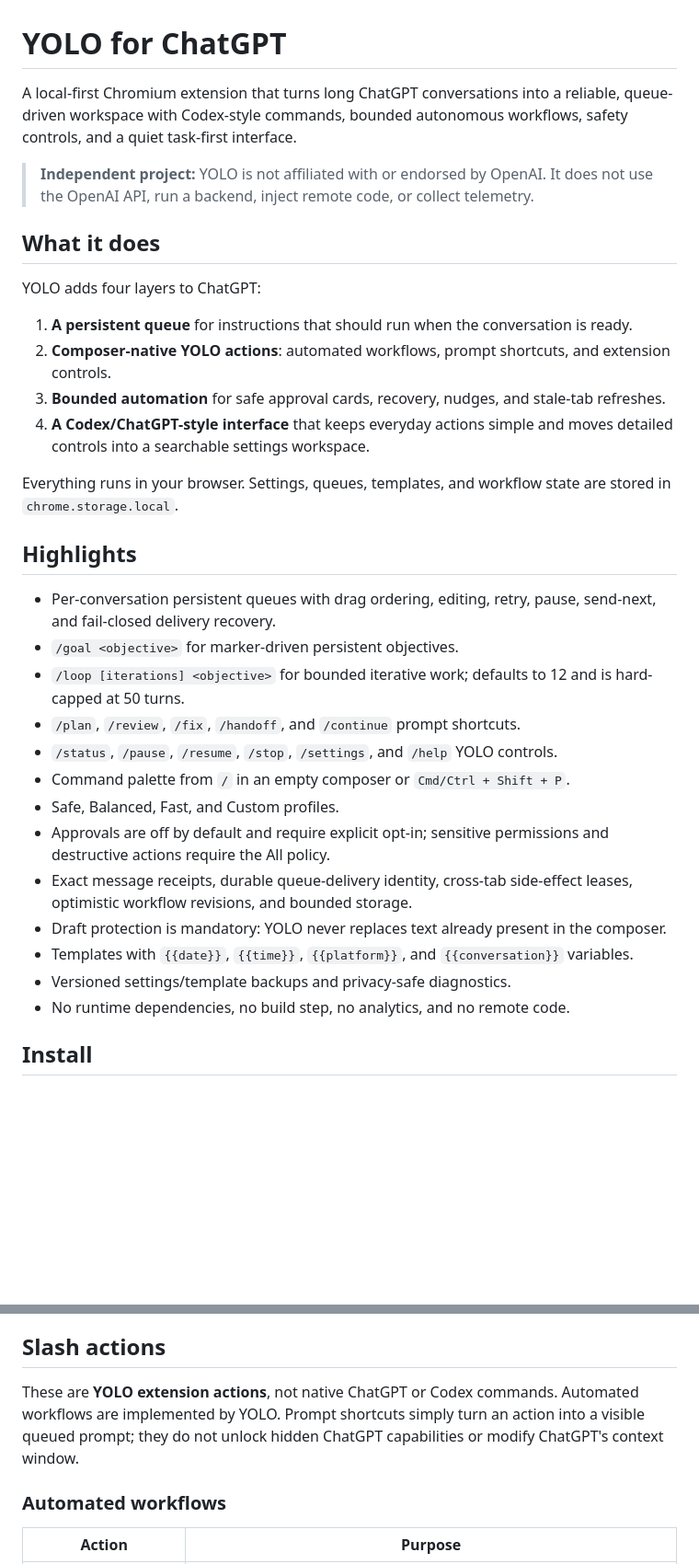
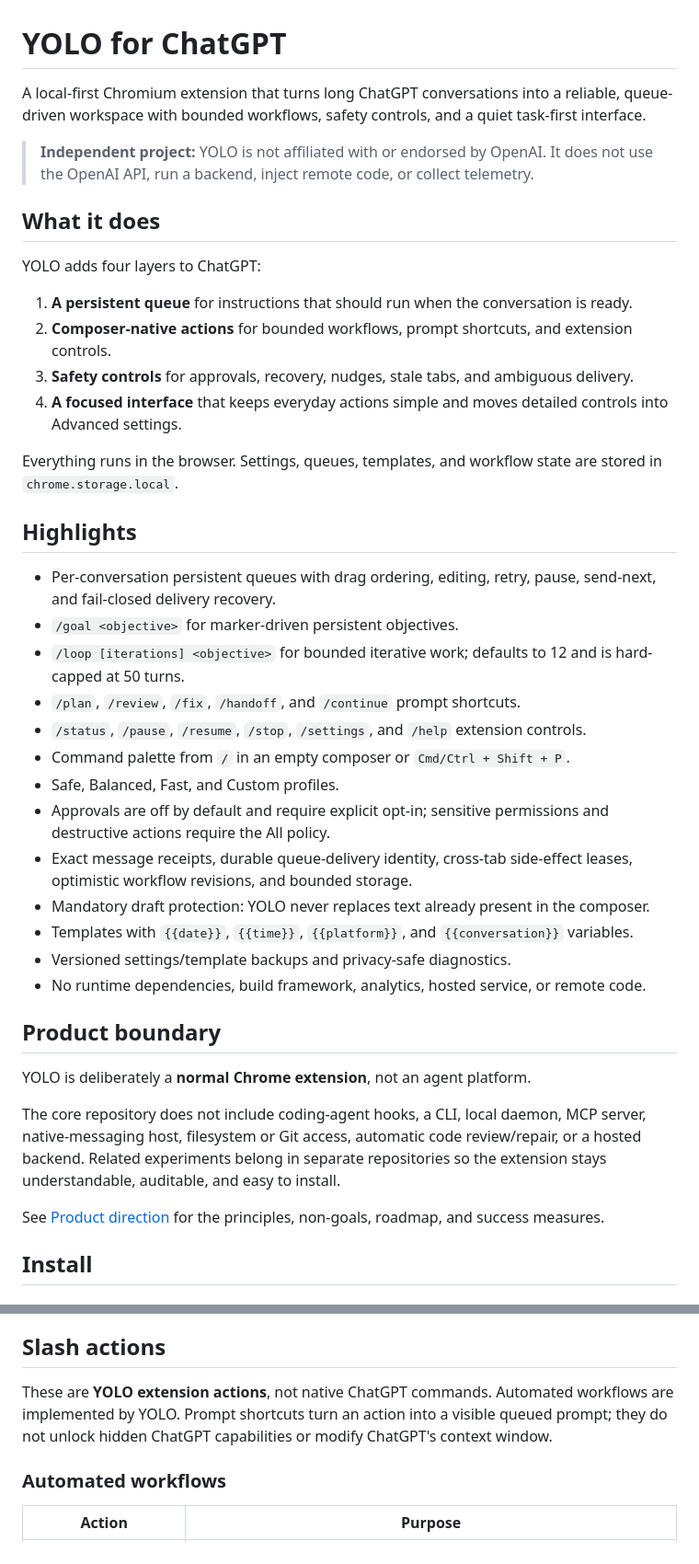
Before and after one commit to kartikkabadi/chatgpt-yolo, a Markdown page: README.md, 2 parts joined by grey strips. Shown at 92% size. Drawn GitHub-style; blank space fills up the shorter version.

```diff
--- a/README.md
+++ b/README.md
@@ -1,6 +1,6 @@
 # YOLO for ChatGPT
 
-A local-first Chromium extension that turns long ChatGPT conversations into a reliable, queue-driven workspace with Codex-style commands, bounded autonomous workflows, safety controls, and a quiet task-first interface.
+A local-first Chromium extension that turns long ChatGPT conversations into a reliable, queue-driven workspace with bounded workflows, safety controls, and a quiet task-first interface.
 
 > **Independent project:** YOLO is not affiliated with or endorsed by OpenAI. It does not use the OpenAI API, run a backend, inject remote code, or collect telemetry.
 
@@ -9,11 +9,11 @@ A local-first Chromium extension that turns long ChatGPT conversations into a re
 YOLO adds four layers to ChatGPT:
 
 1. **A persistent queue** for instructions that should run when the conversation is ready.
-2. **Composer-native YOLO actions**: automated workflows, prompt shortcuts, and extension controls.
-3. **Bounded automation** for safe approval cards, recovery, nudges, and stale-tab refreshes.
-4. **A Codex/ChatGPT-style interface** that keeps everyday actions simple and moves detailed controls into a searchable settings workspace.
+2. **Composer-native actions** for bounded workflows, prompt shortcuts, and extension controls.
+3. **Safety controls** for approvals, recovery, nudges, stale tabs, and ambiguous delivery.
+4. **A focused interface** that keeps everyday actions simple and moves detailed controls into Advanced settings.
 
-Everything runs in your browser. Settings, queues, templates, and workflow state are stored in `chrome.storage.local`.
+Everything runs in the browser. Settings, queues, templates, and workflow state are stored in `chrome.storage.local`.
 
 ## Highlights
 
@@ -21,15 +21,23 @@ Everything runs in your browser. Settings, queues, templates, and workflow state
 - `/goal <objective>` for marker-driven persistent objectives.
 - `/loop [iterations] <objective>` for bounded iterative work; defaults to 12 and is hard-capped at 50 turns.
 - `/plan`, `/review`, `/fix`, `/handoff`, and `/continue` prompt shortcuts.
-- `/status`, `/pause`, `/resume`, `/stop`, `/settings`, and `/help` YOLO controls.
+- `/status`, `/pause`, `/resume`, `/stop`, `/settings`, and `/help` extension controls.
 - Command palette from `/` in an empty composer or `Cmd/Ctrl + Shift + P`.
 - Safe, Balanced, Fast, and Custom profiles.
 - Approvals are off by default and require explicit opt-in; sensitive permissions and destructive actions require the All policy.
 - Exact message receipts, durable queue-delivery identity, cross-tab side-effect leases, optimistic workflow revisions, and bounded storage.
-- Draft protection is mandatory: YOLO never replaces text already present in the composer.
+- Mandatory draft protection: YOLO never replaces text already present in the composer.
 - Templates with `{{date}}`, `{{time}}`, `{{platform}}`, and `{{conversation}}` variables.
 - Versioned settings/template backups and privacy-safe diagnostics.
-- No runtime dependencies, no build step, no analytics, and no remote code.
+- No runtime dependencies, build framework, analytics, hosted service, or remote code.
+
+## Product boundary
+
+YOLO is deliberately a **normal Chrome extension**, not an agent platform.
+
+The core repository does not include coding-agent hooks, a CLI, local daemon, MCP server, native-messaging host, filesystem or Git access, automatic code review/repair, or a hosted backend. Related experiments belong in separate repositories so the extension stays understandable, auditable, and easy to install.
+
+See [Product direction](docs/PRODUCT_DIRECTION.md) for the principles, non-goals, roadmap, and success measures.
 
 ## Install
 
@@ -65,7 +73,7 @@ YOLO runs durable automation only inside saved ChatGPT conversations with a stab
 
 ## Slash actions
 
-These are **YOLO extension actions**, not native ChatGPT or Codex commands. Automated workflows are implemented by YOLO. Prompt shortcuts simply turn an action into a visible queued prompt; they do not unlock hidden ChatGPT capabilities or modify ChatGPT's context window.
+These are **YOLO extension actions**, not native ChatGPT commands. Automated workflows are implemented by YOLO. Prompt shortcuts turn an action into a visible queued prompt; they do not unlock hidden ChatGPT capabilities or modify ChatGPT's context window.
 
 ### Automated workflows
 
```
Also changed, not shown: other parts of README.md (+20 -10 lines).
